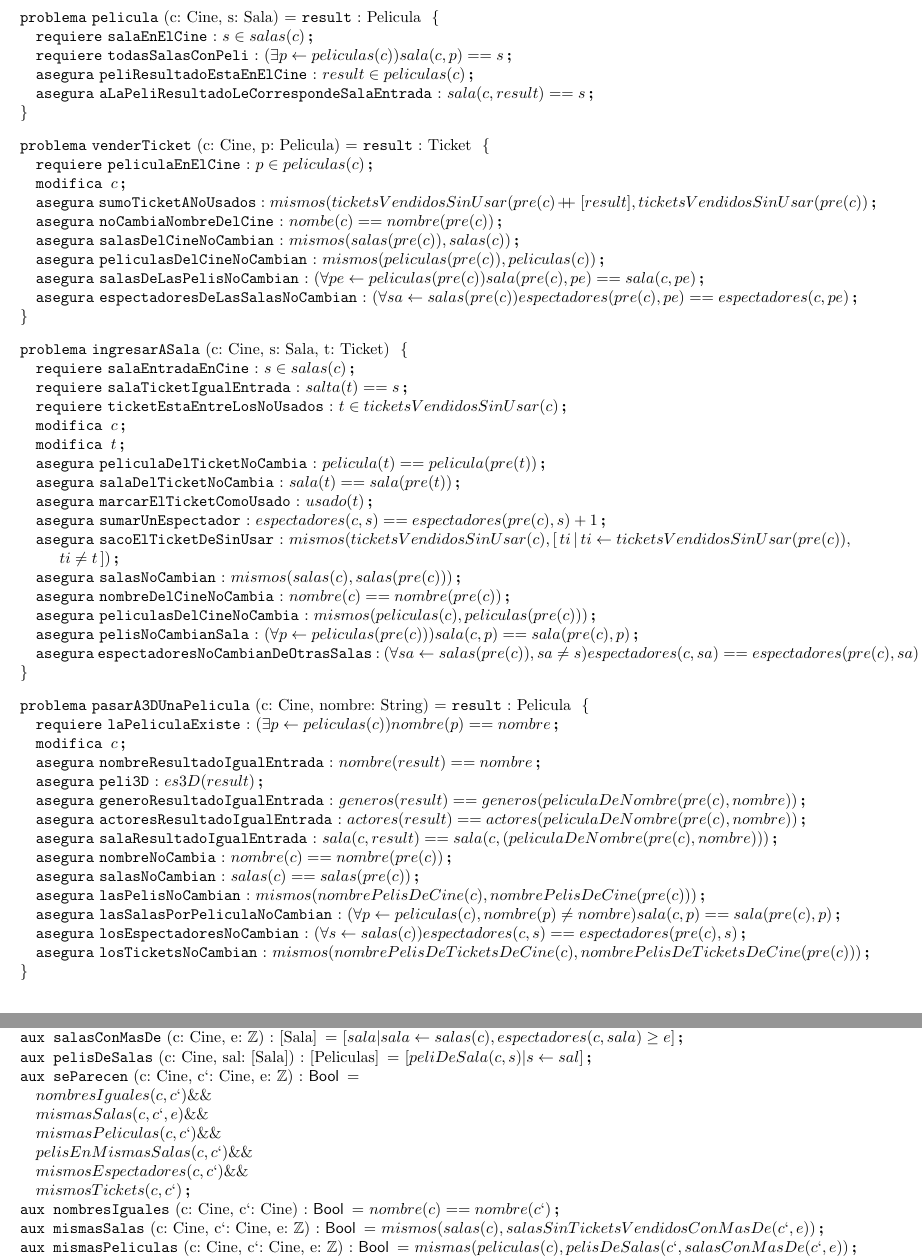
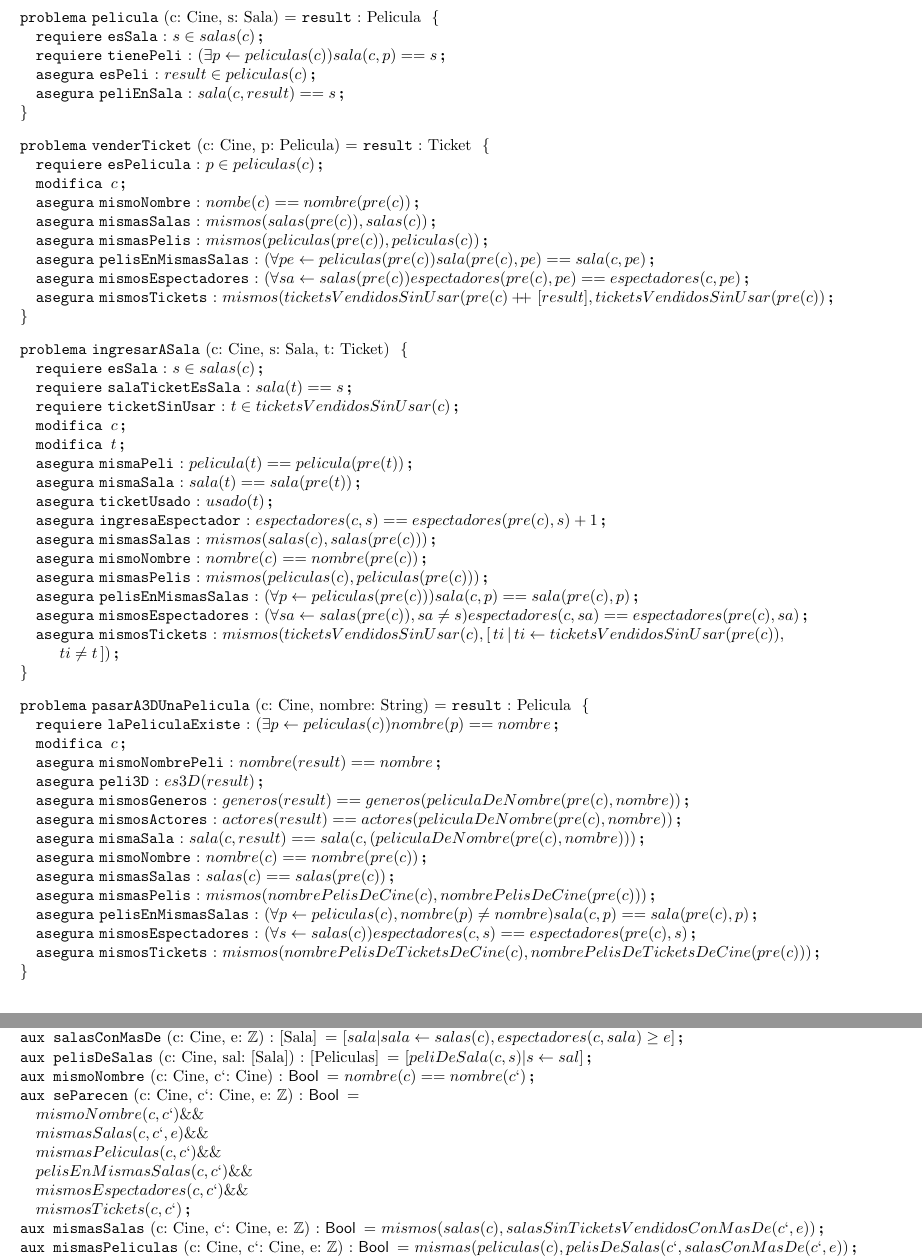
Before and after one commit to TomasCzentner/tpAlgo, a LaTeX document (tpLatex/tpFinalLatex.tex): two parts of pages 3 and 4 of 4, joined at a grey line, cut so that both start at the same text. Compiled offline with pdfLaTeX.

Commit message:
Más arreglos de última hora

```diff
--- a/tpLatex/tpFinalLatex.tex
+++ b/tpLatex/tpFinalLatex.tex
@@ -158,56 +158,55 @@
 
 
 \begin{problema}{pelicula}{c: Cine, s: Sala}{Pelicula}
-	\requiere[salaEnElCine]{s \in salas(c)}
-	\requiere[todasSalasConPeli]{(\exists p \selec peliculas(c)) sala(c,p) == s}
-	\asegura[peliResultadoEstaEnElCine]{result \in  peliculas(c)}
-	\asegura[aLaPeliResultadoLeCorrespondeSalaEntrada]{sala(c, result) == s}
+	\requiere[esSala]{s \in salas(c)}
+	\requiere[tienePeli]{(\exists p \selec peliculas(c)) sala(c,p) == s}
+	\asegura[esPeli]{result \in  peliculas(c)}
+	\asegura[peliEnSala]{sala(c, result) == s}
 \end{problema}
 
 \begin{problema}{venderTicket}{c: Cine, p: Pelicula}{Ticket}
-	\requiere[peliculaEnElCine]{p \in peliculas(c)}
+	\requiere[esPelicula]{p \in peliculas(c)}
 	\modifica{c}
-	\asegura[sumoTicketANoUsados]{mismos(ticketsVendidosSinUsar(pre(c)\masmas \ [result], ticketsVendidosSinUsar(pre(c))}
-	\asegura[noCambiaNombreDelCine]{nombe(c) == nombre(pre(c))}
-	\asegura[salasDelCineNoCambian]{mismos(salas(pre(c)), salas(c))}
-	\asegura[peliculasDelCineNoCambian]{mismos(peliculas(pre(c)), peliculas(c))}
-	\asegura[salasDeLasPelisNoCambian]{(\forall pe \selec peliculas(pre(c))sala(pre(c), pe) == sala(c, pe)}
-	\asegura[espectadoresDeLasSalasNoCambian]{(\forall sa \selec salas(pre(c))espectadores(pre(c), pe) == espectadores(c, pe)}
+	\asegura[mismoNombre]{nombe(c) == nombre(pre(c))}
+	\asegura[mismasSalas]{mismos(salas(pre(c)), salas(c))}
+	\asegura[mismasPelis]{mismos(peliculas(pre(c)), peliculas(c))}
+	\asegura[pelisEnMismasSalas]{(\forall pe \selec peliculas(pre(c))sala(pre(c), pe) == sala(c, pe)}
+	\asegura[mismosEspectadores]{(\forall sa \selec salas(pre(c))espectadores(pre(c), pe) == espectadores(c, pe)}
+	\asegura[mismosTickets]{mismos(ticketsVendidosSinUsar(pre(c)\masmas \ [result], ticketsVendidosSinUsar(pre(c))}
 \end{problema}
 
 \begin{problema}{ingresarASala}{c: Cine, s: Sala, t: Ticket}{}
-	\requiere[salaEntradaEnCine]{s \in salas(c)}
-	\requiere[salaTicketIgualEntrada]{salta(t) == s}
-	\requiere[ticketEstaEntreLosNoUsados]{t \in ticketsVendidosSinUsar(c)}
+	\requiere[esSala]{s \in salas(c)}
+	\requiere[salaTicketEsSala]{sala(t) == s}
+	\requiere[ticketSinUsar]{t \in ticketsVendidosSinUsar(c)}
 	\modifica{c}
 	\modifica{t}
-	\asegura[peliculaDelTicketNoCambia]{pelicula(t) == pelicula(pre(t))}
-	\asegura[salaDelTicketNoCambia]{sala(t) == sala(pre(t))}
-	\asegura[marcarElTicketComoUsado]{usado(t)}
-	\asegura[sumarUnEspectador]{espectadores(c, s) == espectadores(pre(c), s) + 1}
-	\asegura[sacoElTicketDeSinUsar]{mismos(ticketsVendidosSinUsar(c), \comp{ti}{ti \selec ticketsVendidosSinUsar(pre(c)),\newline ti \neq t})}
-	\asegura[salasNoCambian]{mismos(salas(c), salas (pre (c)))}
-	\asegura[nombreDelCineNoCambia]{nombre(c) == nombre(pre (c))}
-	\asegura[peliculasDelCineNoCambia]{mismos(peliculas (c), peliculas (pre (c)))}
-	\asegura[pelisNoCambianSala]{(\forall  p \selec peliculas (pre (c)))sala (c, p) == sala (pre(c), p)}
-	\asegura[espectadoresNoCambianDeOtrasSalas]{(\forall sa \selec salas (pre (c)), sa \neq s)espectadores (c, sa) == espectadores (pre(c), sa)}
-
+	\asegura[mismaPeli]{pelicula(t) == pelicula(pre(t))}
+	\asegura[mismaSala]{sala(t) == sala(pre(t))}
+	\asegura[ticketUsado]{usado(t)}
+	\asegura[ingresaEspectador]{espectadores(c, s) == espectadores(pre(c), s) + 1}
+	\asegura[mismasSalas]{mismos(salas(c), salas (pre (c)))}
+	\asegura[mismoNombre]{nombre(c) == nombre(pre (c))}
+	\asegura[mismasPelis]{mismos(peliculas (c), peliculas (pre (c)))}
+	\asegura[pelisEnMismasSalas]{(\forall  p \selec peliculas (pre (c)))sala (c, p) == sala (pre(c), p)}
+	\asegura[mismosEspectadores]{(\forall sa \selec salas (pre (c)), sa \neq s)espectadores (c, sa) == espectadores (pre(c), sa)}
+	\asegura[mismosTickets]{mismos(ticketsVendidosSinUsar(c), \comp{ti}{ti \selec ticketsVendidosSinUsar(pre(c)),\newline ti \neq t})}
 \end{problema}
 
 \begin{problema}{pasarA3DUnaPelicula}{c: Cine, nombre: String}{Pelicula}{}
 	\requiere[laPeliculaExiste]{(\exists p \selec peliculas(c))nombre(p) == nombre}
 	\modifica{c}
-	\asegura[nombreResultadoIgualEntrada]{nombre(result) == nombre}
+	\asegura[mismoNombrePeli]{nombre(result) == nombre}
 	\asegura[peli3D]{es3D(result)}
-	\asegura[generoResultadoIgualEntrada]{generos(result) == generos(peliculaDeNombre(pre(c), nombre))}
-	\asegura[actoresResultadoIgualEntrada]{actores(result) == actores(peliculaDeNombre(pre(c), nombre))}
-	\asegura[salaResultadoIgualEntrada]{sala(c, result) == sala (c, (peliculaDeNombre(pre(c), nombre)))}
-	\asegura[nombreNoCambia]{nombre(c) == nombre(pre(c))}
-	\asegura[salasNoCambian]{salas(c) == salas(pre(c))}
-	\asegura[lasPelisNoCambian]{mismos(nombrePelisDeCine(c),nombrePelisDeCine(pre(c)))}
-	\asegura[lasSalasPorPeliculaNoCambian]{(\forall p \selec peliculas(c), nombre(p)\neq nombre) sala(c, p) == sala(pre(c), p)}
-	\asegura[losEspectadoresNoCambian]{(\forall s \selec salas(c)) espectadores(c, s) == espectadores(pre(c), s)}
-	\asegura[losTicketsNoCambian]{mismos(nombrePelisDeTicketsDeCine(c), nombrePelisDeTicketsDeCine(pre(c)))}
+	\asegura[mismosGeneros]{generos(result) == generos(peliculaDeNombre(pre(c), nombre))}
+	\asegura[mismosActores]{actores(result) == actores(peliculaDeNombre(pre(c), nombre))}
+	\asegura[mismaSala]{sala(c, result) == sala (c, (peliculaDeNombre(pre(c), nombre)))}
+	\asegura[mismoNombre]{nombre(c) == nombre(pre(c))}
+	\asegura[mismasSalas]{salas(c) == salas(pre(c))}
+	\asegura[mismasPelis]{mismos(nombrePelisDeCine(c),nombrePelisDeCine(pre(c)))}
+	\asegura[pelisEnMismasSalas]{(\forall p \selec peliculas(c), nombre(p)\neq nombre) sala(c, p) == sala(pre(c), p)}
+	\asegura[mismosEspectadores]{(\forall s \selec salas(c)) espectadores(c, s) == espectadores(pre(c), s)}
+	\asegura[mismosTickets]{mismos(nombrePelisDeTicketsDeCine(c), nombrePelisDeTicketsDeCine(pre(c)))}
 
 
 \end{problema}
@@ -233,8 +232,8 @@
 ((sala \neq sala(t)) \&\& (espectadores(sala) \geq e) )]}
 \aux{salasConMasDe}{c: Cine, e: \ent}{[Sala]}{[sala | sala \selec salas(c), espectadores(c, sala) \geq e]}
 \aux{pelisDeSalas}{c: Cine, sal: [Sala]}{[Peliculas]}{[peliDeSala(c, s) | s \selec sal]}
-\aux{seParecen}{c: Cine, c`: Cine, e: \ent}{\bool}{\newline nombresIguales(c,c`) \&\&  \newline mismasSalas(c,c`,e) \&\& \newline mismasPeliculas(c,c`) \&\&  \newline pelisEnMismasSalas(c,c`) \&\& \newline mismosEspectadores(c,c`) \&\& \newline mismosTickets(c,c`)}
-\aux{nombresIguales}{c: Cine, c`: Cine}{\bool}{nombre(c) == nombre(c`)}
+\aux{mismoNombre}{c: Cine, c`: Cine}{\bool}{nombre(c) == nombre(c`)}
+\aux{seParecen}{c: Cine, c`: Cine, e: \ent}{\bool}{\newline mismoNombre(c,c`) \&\&  \newline mismasSalas(c,c`,e) \&\& \newline mismasPeliculas(c,c`) \&\&  \newline pelisEnMismasSalas(c,c`) \&\& \newline mismosEspectadores(c,c`) \&\& \newline mismosTickets(c,c`)}
 \aux{mismasSalas}{c: Cine, c`: Cine, e: \ent}{\bool}{mismos(salas(c), salasSinTicketsVendidosConMasDe(c`, e))}
 \aux{mismasPeliculas}{c: Cine, c`: Cine, e: \ent}{\bool}{mismas(peliculas(c), pelisDeSalas(c`,salasConMasDe(c`, e))}
 \aux{pelisEnMismasSalas}{c: Cine, c`: Cine}{\bool}{(\forall p \selec peliculas(c)) sala(c, p)==sala(c`,p)}
```
Also changed, not shown: tpLatex/tpFinalLatex.pdf, tpLatex/tpFinalLatex.tex (48 more changed lines).
